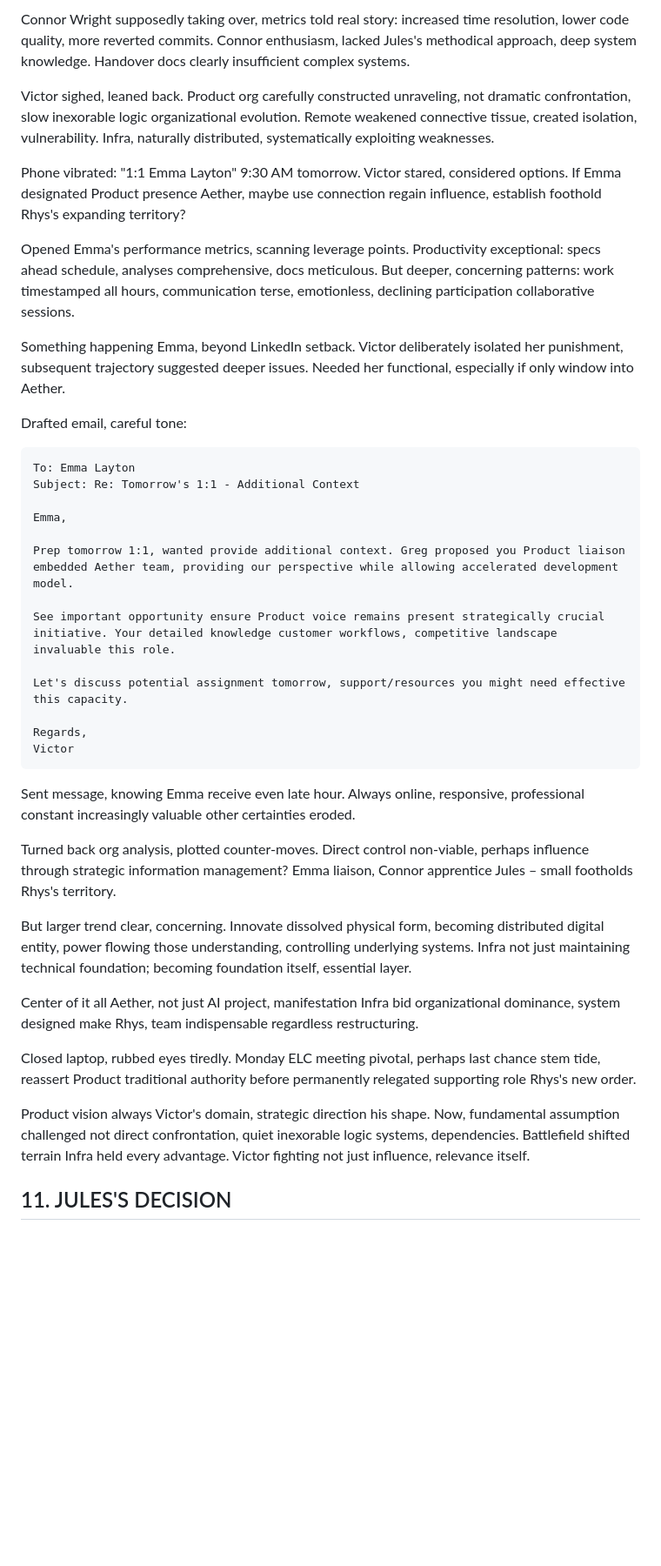
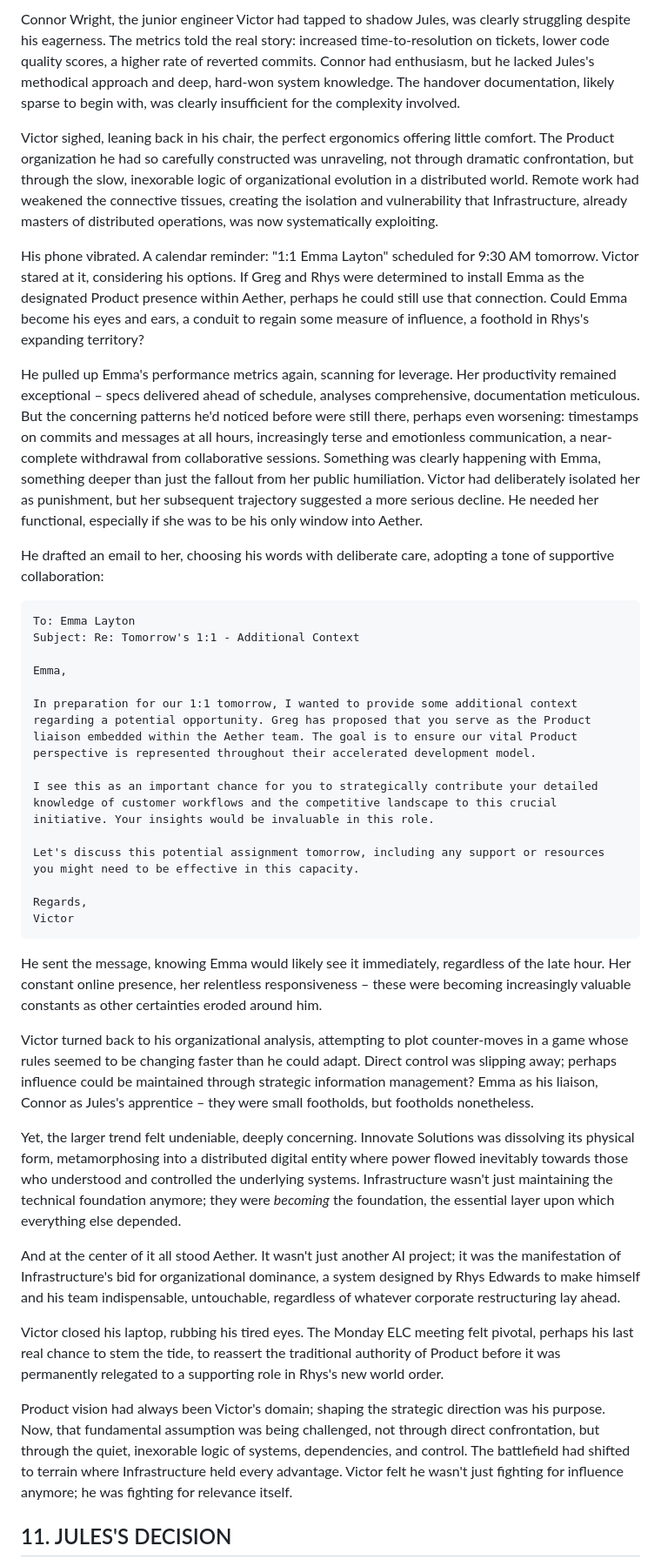
Before and after one commit to loftwah/downscope, a Markdown page: src/pages/chapter-three.md, the part around the change printed below. Shown: that part at 87% size. Rendered like a GitHub page; blank space fills up the shorter version.

Commit message:
here we go again

````diff
--- a/src/pages/chapter-three.md
+++ b/src/pages/chapter-three.md
@@ -736,15 +738,13 @@ Switched internal analytics, pulled productivity metrics remaining Team Catalyst
 
-Connor Wright supposedly taking over, metrics told real story: increased time resolution, lower code quality, more reverted commits. Connor enthusiasm, lacked Jules's methodical approach, deep system knowledge. Handover docs clearly insufficient complex systems.
+Connor Wright, the junior engineer Victor had tapped to shadow Jules, was clearly struggling despite his eagerness. The metrics told the real story: increased time-to-resolution on tickets, lower code quality scores, a higher rate of reverted commits. Connor had enthusiasm, but he lacked Jules's methodical approach and deep, hard-won system knowledge. The handover documentation, likely sparse to begin with, was clearly insufficient for the complexity involved.
 
-Victor sighed, leaned back. Product org carefully constructed unraveling, not dramatic confrontation, slow inexorable logic organizational evolution. Remote weakened connective tissue, created isolation, vulnerability. Infra, naturally distributed, systematically exploiting weaknesses.
+Victor sighed, leaning back in his chair, the perfect ergonomics offering little comfort. The Product organization he had so carefully constructed was unraveling, not through dramatic confrontation, but through the slow, inexorable logic of organizational evolution in a distributed world. Remote work had weakened the connective tissues, creating the isolation and vulnerability that Infrastructure, already masters of distributed operations, was now systematically exploiting.
 
-Phone vibrated: "1:1 Emma Layton" 9:30 AM tomorrow. Victor stared, considered options. If Emma designated Product presence Aether, maybe use connection regain influence, establish foothold Rhys's expanding territory?
+His phone vibrated. A calendar reminder: "1:1 Emma Layton" scheduled for 9:30 AM tomorrow. Victor stared at it, considering his options. If Greg and Rhys were determined to install Emma as the designated Product presence within Aether, perhaps he could still use that connection. Could Emma become his eyes and ears, a conduit to regain some measure of influence, a foothold in Rhys's expanding territory?
 
-Opened Emma's performance metrics, scanning leverage points. Productivity exceptional: specs ahead schedule, analyses comprehensive, docs meticulous. But deeper, concerning patterns: work timestamped all hours, communication terse, emotionless, declining participation collaborative sessions.
+He pulled up Emma's performance metrics again, scanning for leverage. Her productivity remained exceptional – specs delivered ahead of schedule, analyses comprehensive, documentation meticulous. But the concerning patterns he'd noticed before were still there, perhaps even worsening: timestamps on commits and messages at all hours, increasingly terse and emotionless communication, a near-complete withdrawal from collaborative sessions. Something was clearly happening with Emma, something deeper than just the fallout from her public humiliation. Victor had deliberately isolated her as punishment, but her subsequent trajectory suggested a more serious decline. He needed her functional, especially if she was to be his only window into Aether.
 
-Something happening Emma, beyond LinkedIn setback. Victor deliberately isolated her punishment, subsequent trajectory suggested deeper issues. Needed her functional, especially if only window into Aether.
-
-Drafted email, careful tone:
+He drafted an email to her, choosing his words with deliberate care, adopting a tone of supportive collaboration:
 
 ```
 To: Emma Layton
@@ -752,27 +752,27 @@ Subject: Re: Tomorrow's 1:1 - Additional Context
 
 Emma,
 
-Prep tomorrow 1:1, wanted provide additional context. Greg proposed you Product liaison embedded Aether team, providing our perspective while allowing accelerated development model.
+In preparation for our 1:1 tomorrow, I wanted to provide some additional context regarding a potential opportunity. Greg has proposed that you serve as the Product liaison embedded within the Aether team. The goal is to ensure our vital Product perspective is represented throughout their accelerated development model.
 
-See important opportunity ensure Product voice remains present strategically crucial initiative. Your detailed knowledge customer workflows, competitive landscape invaluable this role.
+I see this as an important chance for you to strategically contribute your detailed knowledge of customer workflows and the competitive landscape to this crucial initiative. Your insights would be invaluable in this role.
 
-Let's discuss potential assignment tomorrow, support/resources you might need effective this capacity.
+Let's discuss this potential assignment tomorrow, including any support or resources you might need to be effective in this capacity.
 
 Regards,
 Victor
 ```
 
-Sent message, knowing Emma receive even late hour. Always online, responsive, professional constant increasingly valuable other certainties eroded.
+He sent the message, knowing Emma would likely see it immediately, regardless of the late hour. Her constant online presence, her relentless responsiveness – these were becoming increasingly valuable constants as other certainties eroded around him.
 
-Turned back org analysis, plotted counter-moves. Direct control non-viable, perhaps influence through strategic information management? Emma liaison, Connor apprentice Jules – small footholds Rhys's territory.
+Victor turned back to his organizational analysis, attempting to plot counter-moves in a game whose rules seemed to be changing faster than he could adapt. Direct control was slipping away; perhaps influence could be maintained through strategic information management? Emma as his liaison, Connor as Jules's apprentice – they were small footholds, but footholds nonetheless.
 
-But larger trend clear, concerning. Innovate dissolved physical form, becoming distributed digital entity, power flowing those understanding, controlling underlying systems. Infra not just maintaining technical foundation; becoming foundation itself, essential layer.
+Yet, the larger trend felt undeniable, deeply concerning. Innovate Solutions was dissolving its physical form, metamorphosing into a distributed digital entity where power flowed inevitably towards those who understood and controlled the underlying systems. Infrastructure wasn't just maintaining the technical foundation anymore; they were *becoming* the foundation, the essential layer upon which everything else depended.
 
-Center of it all Aether, not just AI project, manifestation Infra bid organizational dominance, system designed make Rhys, team indispensable regardless restructuring.
+And at the center of it all stood Aether. It wasn't just another AI project; it was the manifestation of Infrastructure's bid for organizational dominance, a system designed by Rhys Edwards to make himself and his team indispensable, untouchable, regardless of whatever corporate restructuring lay ahead.
 
-Closed laptop, rubbed eyes tiredly. Monday ELC meeting pivotal, perhaps last chance stem tide, reassert Product traditional authority before permanently relegated supporting role Rhys's new order.
+Victor closed his laptop, rubbing his tired eyes. The Monday ELC meeting felt pivotal, perhaps his last real chance to stem the tide, to reassert the traditional authority of Product before it was permanently relegated to a supporting role in Rhys's new world order.
 
-Product vision always Victor's domain, strategic direction his shape. Now, fundamental assumption challenged not direct confrontation, quiet inexorable logic systems, dependencies. Battlefield shifted terrain Infra held every advantage. Victor fighting not just influence, relevance itself.
+Product vision had always been Victor's domain; shaping the strategic direction was his purpose. Now, that fundamental assumption was being challenged, not through direct confrontation, but through the quiet, inexorable logic of systems, dependencies, and control. The battlefield had shifted to terrain where Infrastructure held every advantage. Victor felt he wasn't just fighting for influence anymore; he was fighting for relevance itself.
 
 ## 11. JULES'S DECISION
 
````
Also changed, not shown: other parts of src/pages/chapter-three.md (+13 -11 lines).
